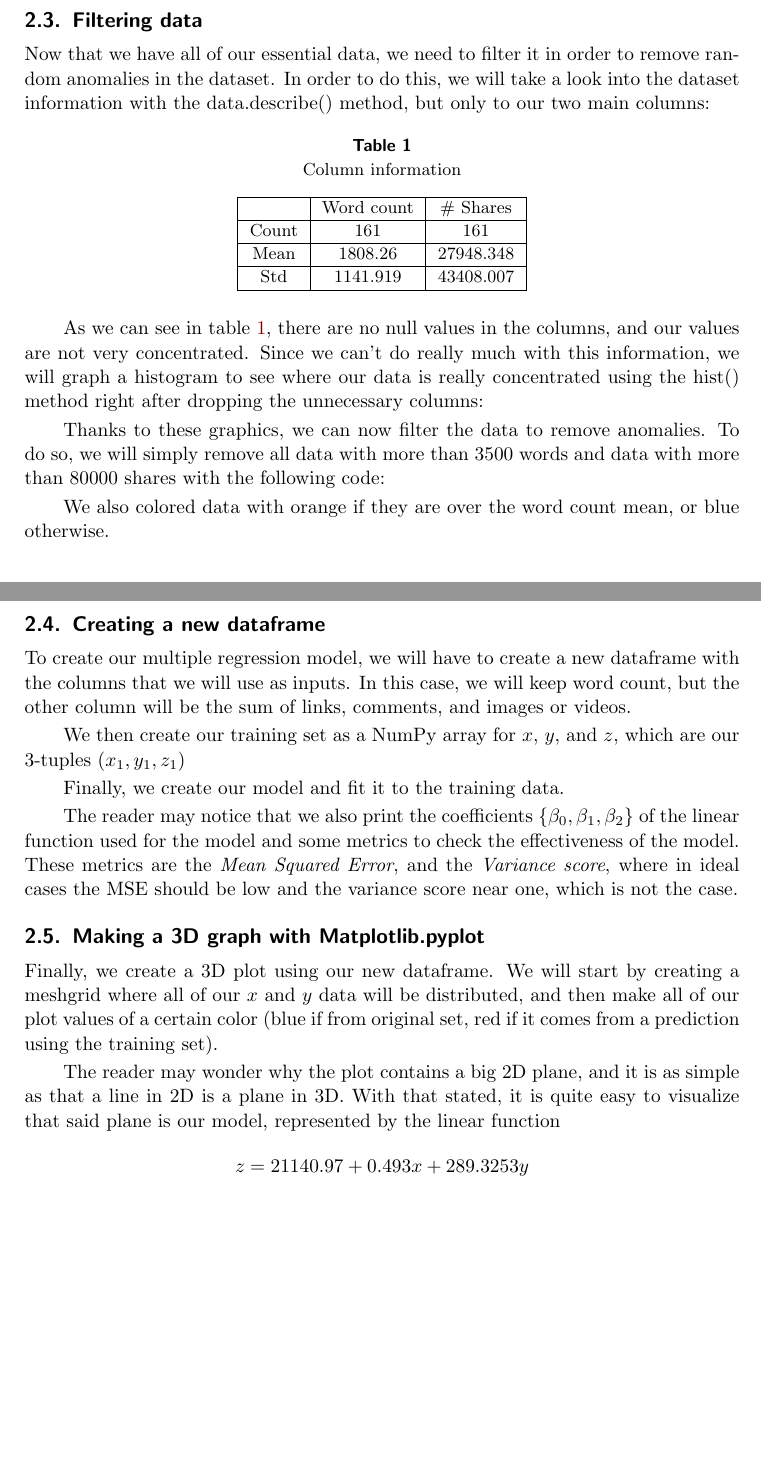
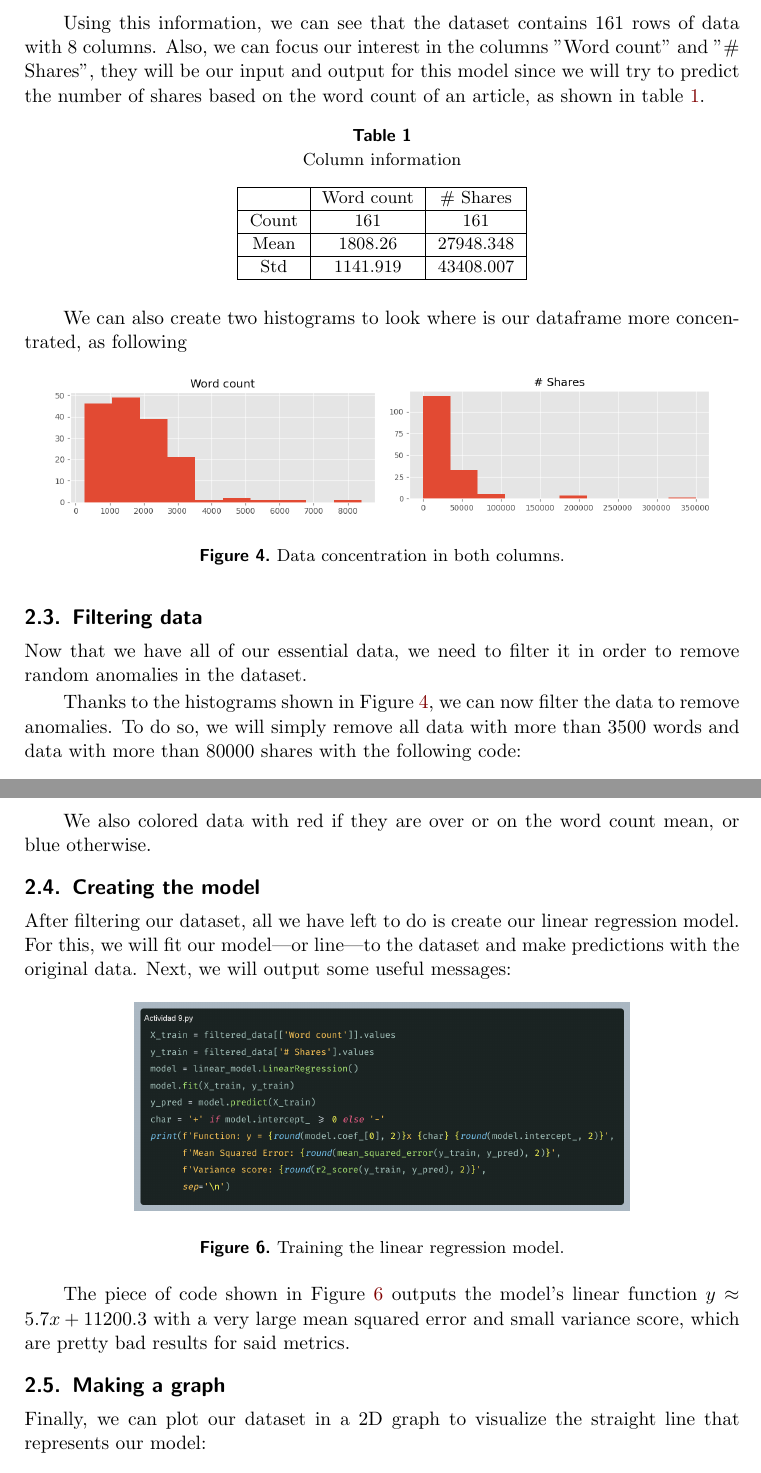
Before and after one commit to aldoht/IA-EJ2025, a LaTeX paper (Actividades/Actividad 9/Actividad 9.tex): two parts of pages 4 and 5 of 6 before the commit and two parts of pages 5 and 6 of 8 after it, joined at a grey line, cut at the place of the change, the shorter picture padded with empty space. Compiled offline with pdfLaTeX.

Commit message:
update(act9): complete act9

```diff
--- a/Actividades/Actividad 9/Actividad 9.tex
+++ b/Actividades/Actividad 9/Actividad 9.tex
@@ -92,5 +98,3 @@ As the reader can see, we also made some specific configuration for the program
 \subsection{Data processing}
 Next, we will read the data from the .csv file using pandas to transform it into a dataframe. This is necessary since it will help us to easily remove all the columns that we will not use for the analysis, as shown in the figure: \par
 
-\subsection{Filtering data}
-Now that we have all of our essential data, we need to filter it in order to remove random anomalies in the dataset. In order to do this, we will take a look into the dataset information with the data.describe() method, but only to our two main columns:
@@ -97,3 +105,6 @@ Now that we have all of our essential data, we need to filter it in order to rem
+\end{figure}
+
+Using this information, we can see that the dataset contains 161 rows of data with 8 columns. Also, we can focus our interest in the columns "Word count" and "\# Shares", they will be our input and output for this model since we will try to predict the number of shares based on the word count of an article, as shown in table \ref{col_info}. \par
 
 \begin{table}[!ht]
   \centering
@@ -112,13 +123,18 @@ Now that we have all of our essential data, we need to filter it in order to rem
     \end{tabular}
 \end{table}
 
-As we can see in table \ref{col_info}, there are no null values in the columns, and our values are not very concentrated. Since we can't do really much with this information, we will graph a histogram to see where our data is really concentrated using the hist() method right after dropping the unnecessary columns: \par
+We can also create two histograms to look where is our dataframe more concentrated, as following \par
 
-Thanks to these graphics, we can now filter the data to remove anomalies. To do so, we will simply remove all data with more than 3500 words and data with more than 80000 shares with the following code: \par
+\begin{figure}[h]
+  \centering
+  \includegraphics[width=60mm]{word_count_hist.png}
+  \includegraphics[width=60mm]{nshares_count_hist.png}
+  \caption{Data concentration in both columns.}
+  \label{fig:histograms}
+\end{figure}
 
-We also colored data with orange if they are over the word count mean, or blue otherwise.
+\subsection{Filtering data}
+Now that we have all of our essential data, we need to filter it in order to remove random anomalies in the dataset. \par
 
-\subsection{Creating a new dataframe}
-To create our multiple regression model, we will have to create a new dataframe with the columns that we will use as inputs. In this case, we will keep word count, but the other column will be the sum of links, comments, and images or videos. \par
+Thanks to the histograms shown in Figure \ref{fig:histograms}, we can now filter the data to remove anomalies. To do so, we will simply remove all data with more than 3500 words and data with more than 80000 shares with the following code: \par
 
-We then create our training set as a NumPy array for $x$, $y$, and $z$, which are our 3-tuples $(x_{1}, y_{1}, z_{1})$
@@ -125,12 +145,18 @@ We then create our training set as a NumPy array for $x$, $y$, and $z$, which ar
+\end{figure}
 
-Finally, we create our model and fit it to the training data.
+We also colored data with red if they are over or on the word count mean, or blue otherwise.
 
-The reader may notice that we also print the coefficients $\left\{\beta_{0}, \beta_{1}, \beta_{2}\right\}$ of the linear function used for the model and some metrics to check the effectiveness of the model. These metrics are the \textit{Mean Squared Error}, and the \textit{Variance score}, where in ideal cases the MSE should be low and the variance score near one, which is not the case.
+\subsection{Creating the model}
+After filtering our dataset, all we have left to do is create our linear regression model. For this, we will fit our model---or line---to the dataset and make predictions with the original data. Next, we will output some useful messages: \par
 
-\subsection{Making a 3D graph with Matplotlib.pyplot}
-Finally, we create a 3D plot using our new dataframe. We will start by creating a meshgrid where all of our $x$ and $y$ data will be distributed, and then make all of our plot values of a certain color (blue if from original set, red if it comes from a prediction using the training set). \par
+\begin{figure}[h]
+  \centering
+  \includegraphics[width=90mm]{2025-03-26-14-53-07.png}
+  \caption{Training the linear regression model.}
+  \label{fig:training}
+\end{figure}
 
-The reader may wonder why the plot contains a big 2D plane, and it is as simple as that a line in 2D is a plane in 3D. With that stated, it is quite easy to visualize that said plane is our model, represented by the linear function
-\begin{equation*}
-  z = 21140.97 + 0.493x + 289.3253y
-\end{equation*}
+The piece of code shown in Figure \ref{fig:training} outputs the model's linear function $y \approx 5.7x + 11200.3$ with a very large mean squared error and small variance score, which are pretty bad results for said metrics.
+
+\subsection{Making a graph}
+Finally, we can plot our dataset in a 2D graph to visualize the straight line that represents our model: \par
```
Also changed, not shown: Actividades/Actividad 9/Actividad 9.pdf (added), Actividades/Actividad 9/Actividad 9.tex (36 more changed lines).
